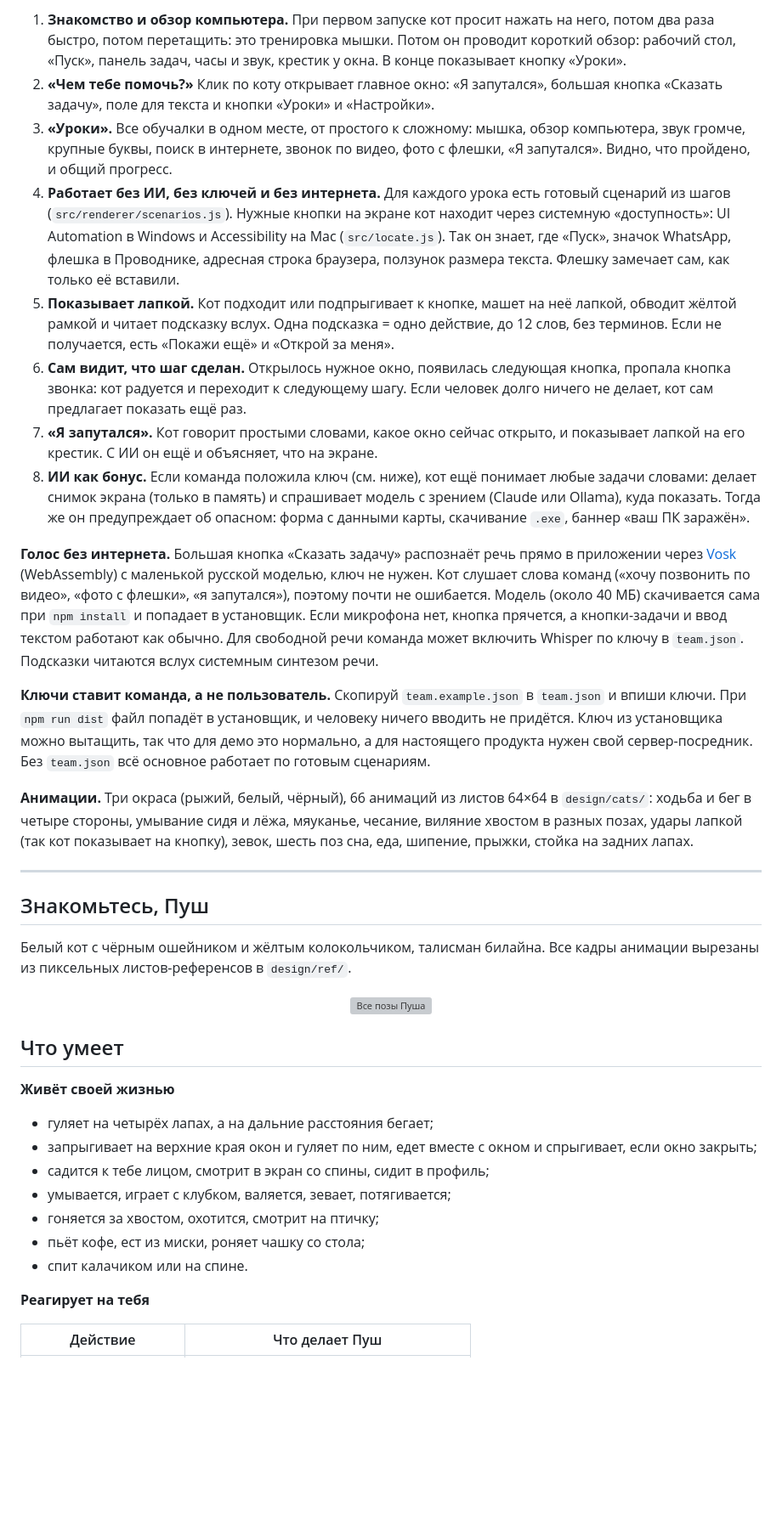
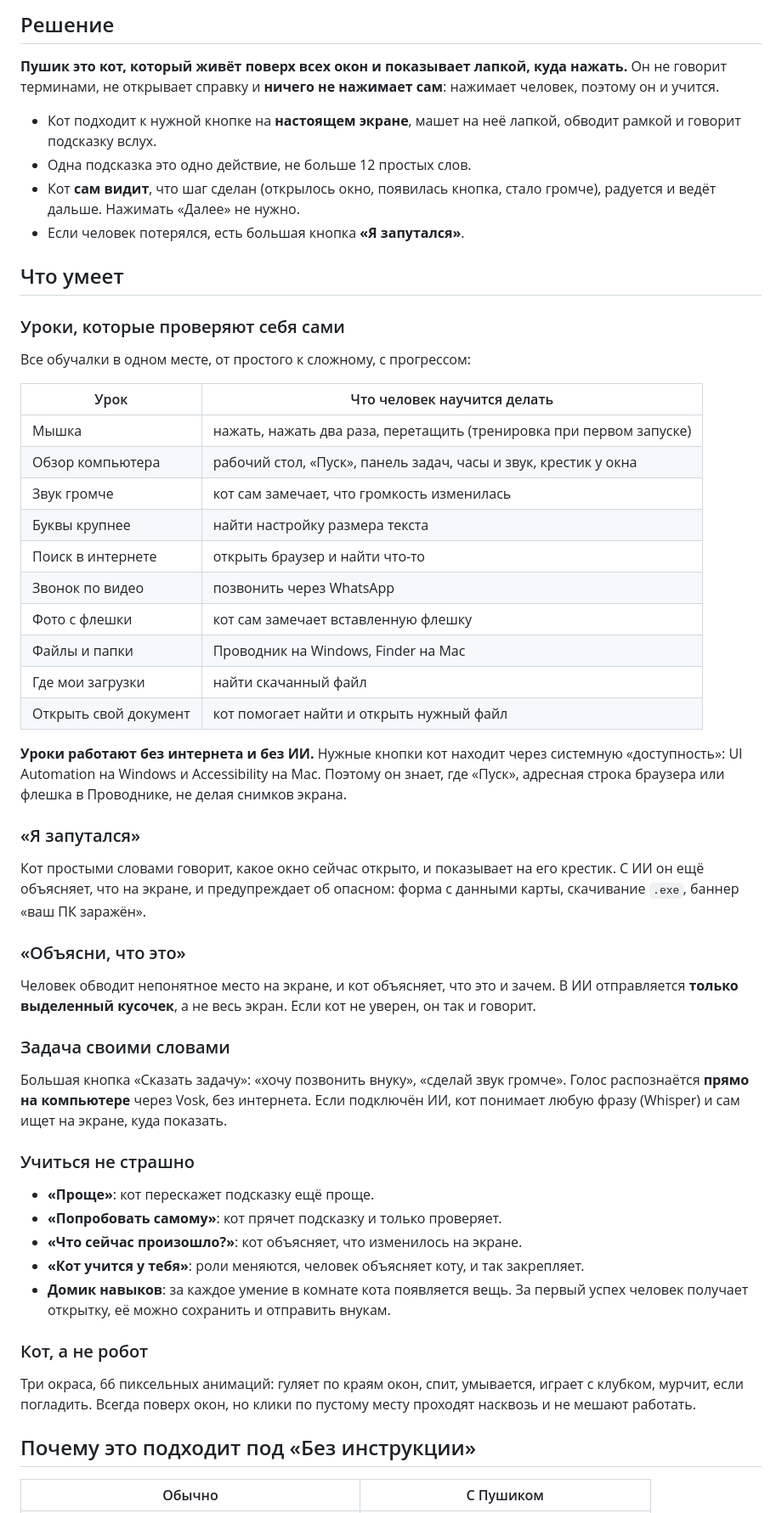
Before and after one commit to prettyw1ld/Desktop-Helper, a Markdown page: README.md, the part around one of its changes. Shown at 85% size. Drawn GitHub-style; blank space fills up the shorter version; grey boxes are pictures that could not be loaded.

Commit message:
README for the presentation and DEMO.md defense script

```diff
--- a/README.md
+++ b/README.md
@@ -29,39 +25,53 @@
 
-1. **Знакомство и обзор компьютера.** При первом запуске кот просит нажать на него, потом два раза быстро, потом перетащить: это тренировка мышки. Потом он проводит короткий обзор: рабочий стол, «Пуск», панель задач, часы и звук, крестик у окна. В конце показывает кнопку «Уроки».
-2. **«Чем тебе помочь?»** Клик по коту открывает главное окно: «Я запутался», большая кнопка «Сказать задачу», поле для текста и кнопки «Уроки» и «Настройки».
-3. **«Уроки».** Все обучалки в одном месте, от простого к сложному: мышка, обзор компьютера, звук громче, крупные буквы, поиск в интернете, звонок по видео, фото с флешки, «Я запутался». Видно, что пройдено, и общий прогресс.
-4. **Работает без ИИ, без ключей и без интернета.** Для каждого урока есть готовый сценарий из шагов (`src/renderer/scenarios.js`). Нужные кнопки на экране кот находит через системную «доступность»: UI Automation в Windows и Accessibility на Mac (`src/locate.js`). Так он знает, где «Пуск», значок WhatsApp, флешка в Проводнике, адресная строка браузера, ползунок размера текста. Флешку замечает сам, как только её вставили.
-5. **Показывает лапкой.** Кот подходит или подпрыгивает к кнопке, машет на неё лапкой, обводит жёлтой рамкой и читает подсказку вслух. Одна подсказка = одно действие, до 12 слов, без терминов. Если не получается, есть «Покажи ещё» и «Открой за меня».
-6. **Сам видит, что шаг сделан.** Открылось нужное окно, появилась следующая кнопка, пропала кнопка звонка: кот радуется и переходит к следующему шагу. Если человек долго ничего не делает, кот сам предлагает показать ещё раз.
-7. **«Я запутался».** Кот говорит простыми словами, какое окно сейчас открыто, и показывает лапкой на его крестик. С ИИ он ещё и объясняет, что на экране.
-8. **ИИ как бонус.** Если команда положила ключ (см. ниже), кот ещё понимает любые задачи словами: делает снимок экрана (только в память) и спрашивает модель с зрением (Claude или Ollama), куда показать. Тогда же он предупреждает об опасном: форма с данными карты, скачивание `.exe`, баннер «ваш ПК заражён».
+## Решение
 
-**Голос без интернета.** Большая кнопка «Сказать задачу» распознаёт речь прямо в приложении через [Vosk](https://alphacephei.com/vosk/) (WebAssembly) с маленькой русской моделью, ключ не нужен. Кот слушает слова команд («хочу позвонить по видео», «фото с флешки», «я запутался»), поэтому почти не ошибается. Модель (около 40 МБ) скачивается сама при `npm install` и попадает в установщик. Если микрофона нет, кнопка прячется, а кнопки-задачи и ввод текстом работают как обычно. Для свободной речи команда может включить Whisper по ключу в `team.json`. Подсказки читаются вслух системным синтезом речи.
+**Пушик это кот, который живёт поверх всех окон и показывает лапкой, куда нажать.** Он не говорит терминами, не открывает справку и **ничего не нажимает сам**: нажимает человек, поэтому он и учится.
 
-**Ключи ставит команда, а не пользователь.** Скопируй `team.example.json` в `team.json` и впиши ключи. При `npm run dist` файл попадёт в установщик, и человеку ничего вводить не придётся. Ключ из установщика можно вытащить, так что для демо это нормально, а для настоящего продукта нужен свой сервер-посредник. Без `team.json` всё основное работает по готовым сценариям.
-
-**Анимации.** Три окраса (рыжий, белый, чёрный), 66 анимаций из листов 64×64 в `design/cats/`: ходьба и бег в четыре стороны, умывание сидя и лёжа, мяуканье, чесание, виляние хвостом в разных позах, удары лапкой (так кот показывает на кнопку), зевок, шесть поз сна, еда, шипение, прыжки, стойка на задних лапах.
-
----
-
-## Знакомьтесь, Пуш
-
-Белый кот с чёрным ошейником и жёлтым колокольчиком, талисман билайна. Все кадры анимации вырезаны из пиксельных листов-референсов в `design/ref/`.
-
-<p align="center"><img src="docs/behaviors.png" alt="Все позы Пуша" /></p>
+- Кот подходит к нужной кнопке на **настоящем экране**, машет на неё лапкой, обводит рамкой и говорит подсказку вслух.
+- Одна подсказка это одно действие, не больше 12 простых слов.
+- Кот **сам видит**, что шаг сделан (открылось окно, появилась кнопка, стало громче), радуется и ведёт дальше. Нажимать «Далее» не нужно.
+- Если человек потерялся, есть большая кнопка **«Я запутался»**.
 
 ## Что умеет
 
-**Живёт своей жизнью**
-- гуляет на четырёх лапах, а на дальние расстояния бегает;
-- запрыгивает на верхние края окон и гуляет по ним, едет вместе с окном и спрыгивает, если окно закрыть;
-- садится к тебе лицом, смотрит в экран со спины, сидит в профиль;
-- умывается, играет с клубком, валяется, зевает, потягивается;
-- гоняется за хвостом, охотится, смотрит на птичку;
-- пьёт кофе, ест из миски, роняет чашку со стола;
-- спит калачиком или на спине.
+### Уроки, которые проверяют себя сами
+Все обучалки в одном месте, от простого к сложному, с прогрессом:
 
-**Реагирует на тебя**
+| Урок | Что человек научится делать |
+|---|---|
+| Мышка | нажать, нажать два раза, перетащить (тренировка при первом запуске) |
+| Обзор компьютера | рабочий стол, «Пуск», панель задач, часы и звук, крестик у окна |
+| Звук громче | кот сам замечает, что громкость изменилась |
+| Буквы крупнее | найти настройку размера текста |
+| Поиск в интернете | открыть браузер и найти что-то |
+| Звонок по видео | позвонить через WhatsApp |
+| Фото с флешки | кот сам замечает вставленную флешку |
+| Файлы и папки | Проводник на Windows, Finder на Mac |
+| Где мои загрузки | найти скачанный файл |
+| Открыть свой документ | кот помогает найти и открыть нужный файл |
 
-| Действие | Что делает Пуш |
+**Уроки работают без интернета и без ИИ.** Нужные кнопки кот находит через системную «доступность»: UI Automation на Windows и Accessibility на Mac. Поэтому он знает, где «Пуск», адресная строка браузера или флешка в Проводнике, не делая снимков экрана.
+
+### «Я запутался»
+Кот простыми словами говорит, какое окно сейчас открыто, и показывает на его крестик. С ИИ он ещё объясняет, что на экране, и предупреждает об опасном: форма с данными карты, скачивание `.exe`, баннер «ваш ПК заражён».
+
+### «Объясни, что это»
+Человек обводит непонятное место на экране, и кот объясняет, что это и зачем. В ИИ отправляется **только выделенный кусочек**, а не весь экран. Если кот не уверен, он так и говорит.
+
+### Задача своими словами
+Большая кнопка «Сказать задачу»: «хочу позвонить внуку», «сделай звук громче». Голос распознаётся **прямо на компьютере** через Vosk, без интернета. Если подключён ИИ, кот понимает любую фразу (Whisper) и сам ищет на экране, куда показать.
+
+### Учиться не страшно
+- **«Проще»**: кот перескажет подсказку ещё проще.
+- **«Попробовать самому»**: кот прячет подсказку и только проверяет.
+- **«Что сейчас произошло?»**: кот объясняет, что изменилось на экране.
+- **«Кот учится у тебя»**: роли меняются, человек объясняет коту, и так закрепляет.
+- **Домик навыков**: за каждое умение в комнате кота появляется вещь. За первый успех человек получает открытку, её можно сохранить и отправить внукам.
+
+### Кот, а не робот
+Три окраса, 66 пиксельных анимаций: гуляет по краям окон, спит, умывается, играет с клубком, мурчит, если погладить. Всегда поверх окон, но клики по пустому месту проходят насквозь и не мешают работать.
+
+## Почему это подходит под «Без инструкции»
+
+| Обычно | С Пушиком |
 |---|---|
```
Also changed, not shown: other parts of README.md (+69 -68 lines), DEMO.md (added, +73 -0 lines).
